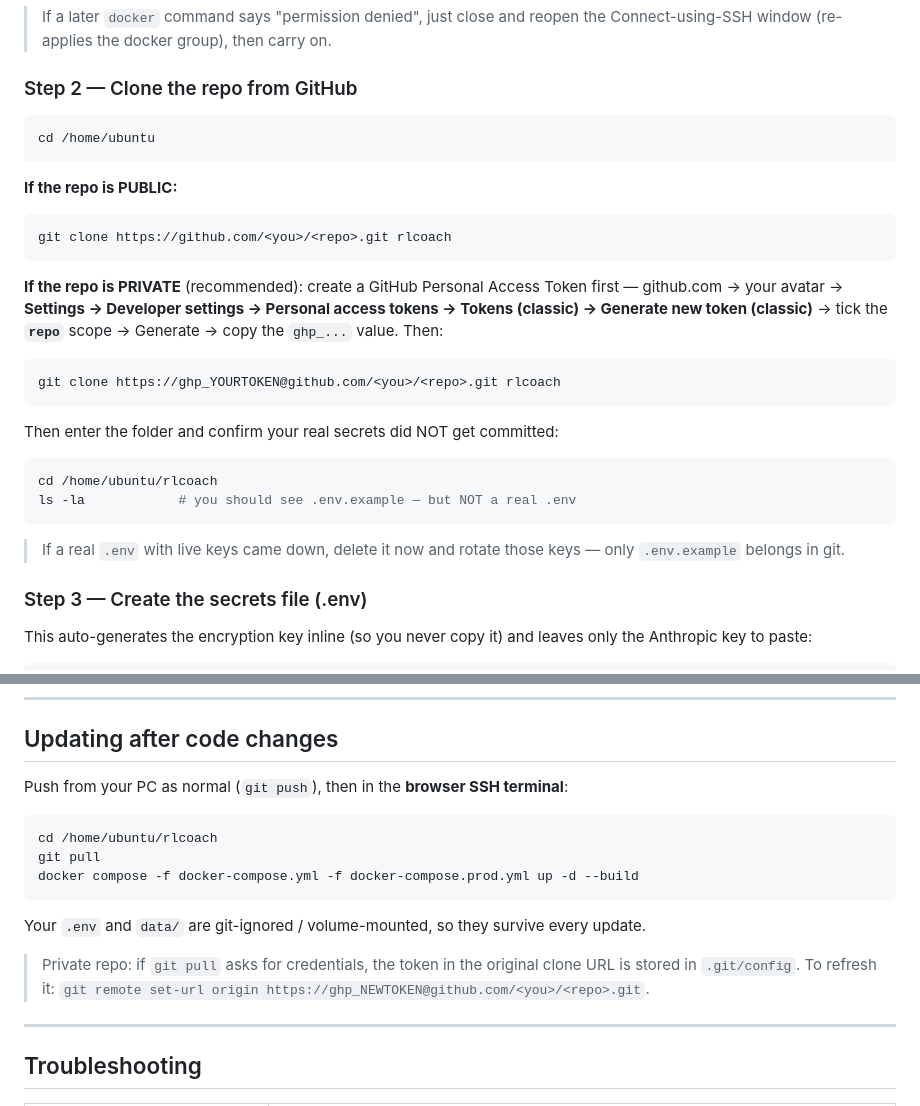
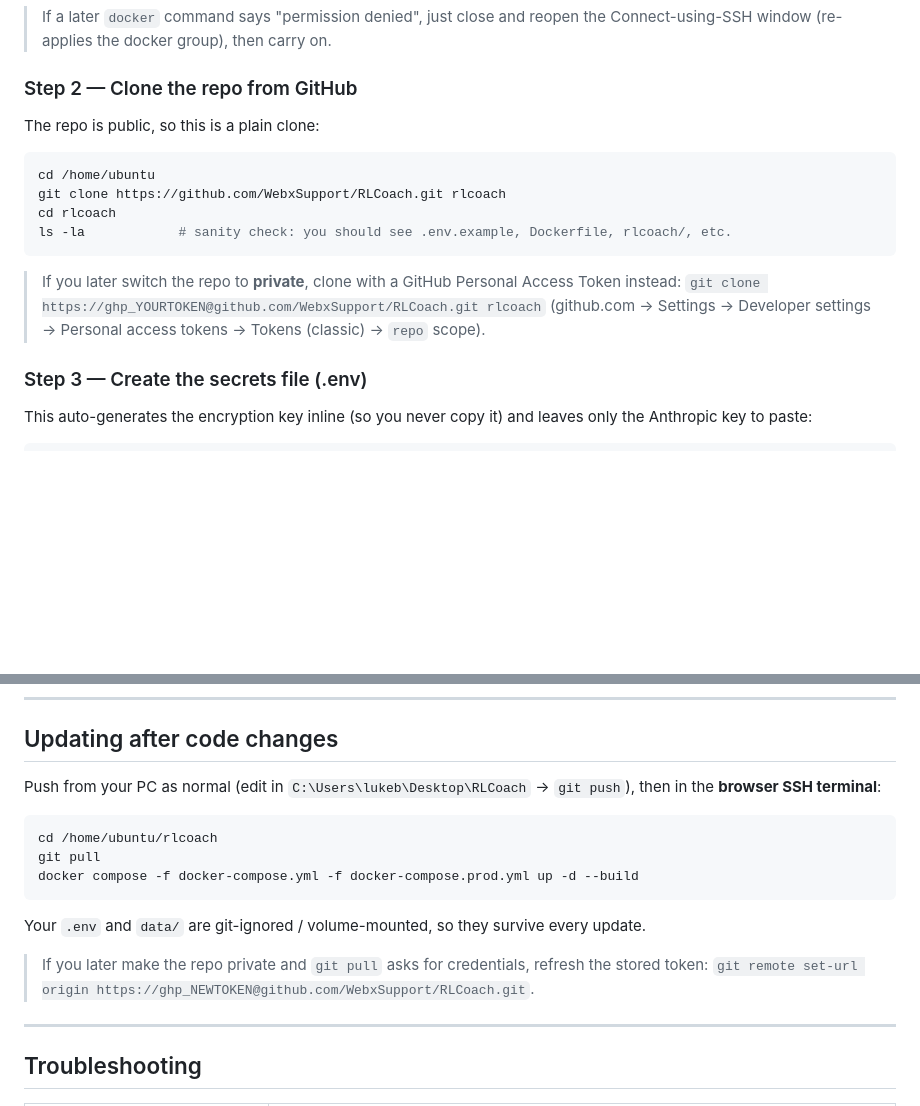
Before and after one commit to WebxSupport/RLCoach, a Markdown page: DEPLOYMENT.md, 2 parts joined by grey strips. Drawn GitHub-style; blank space fills up the shorter version.

Commit message:
Set concrete repo URL in deployment steps

````diff
--- a/DEPLOYMENT.md
+++ b/DEPLOYMENT.md
@@ -40,30 +40,17 @@ sudo apt install -y docker-compose-plugin nginx certbot python3-certbot-nginx
 
 ### Step 2 — Clone the repo from GitHub
 
+The repo is public, so this is a plain clone:
 ```bash
 cd /home/ubuntu
+git clone https://github.com/WebxSupport/RLCoach.git rlcoach
+cd rlcoach
+ls -la            # sanity check: you should see .env.example, Dockerfile, rlcoach/, etc.
 ```
 
-**If the repo is PUBLIC:**
-```bash
-git clone https://github.com/<you>/<repo>.git rlcoach
-```
-
-**If the repo is PRIVATE** (recommended): create a GitHub Personal Access Token first —
-github.com → your avatar → **Settings → Developer settings → Personal access tokens →
-Tokens (classic) → Generate new token (classic)** → tick the **`repo`** scope → Generate →
-copy the `ghp_...` value. Then:
-```bash
-git clone https://ghp_YOURTOKEN@github.com/<you>/<repo>.git rlcoach
-```
-
-Then enter the folder and confirm your real secrets did NOT get committed:
-```bash
-cd /home/ubuntu/rlcoach
-ls -la            # you should see .env.example — but NOT a real .env
-```
-> If a real `.env` with live keys came down, delete it now and rotate those keys —
-> only `.env.example` belongs in git.
+> If you later switch the repo to **private**, clone with a GitHub Personal Access Token instead:
+> `git clone https://ghp_YOURTOKEN@github.com/WebxSupport/RLCoach.git rlcoach`
+> (github.com → Settings → Developer settings → Personal access tokens → Tokens (classic) → `repo` scope).
 
 ### Step 3 — Create the secrets file (.env)
 
@@ -149,15 +136,16 @@ crontab -e
 
 ## Updating after code changes
 
-Push from your PC as normal (`git push`), then in the **browser SSH terminal**:
+Push from your PC as normal (edit in `C:\Users\lukeb\Desktop\RLCoach` → `git push`), then in
+the **browser SSH terminal**:
 ```bash
 cd /home/ubuntu/rlcoach
 git pull
 docker compose -f docker-compose.yml -f docker-compose.prod.yml up -d --build
 ```
 Your `.env` and `data/` are git-ignored / volume-mounted, so they survive every update.
-> Private repo: if `git pull` asks for credentials, the token in the original clone URL is
-> stored in `.git/config`. To refresh it: `git remote set-url origin https://ghp_NEWTOKEN@github.com/<you>/<repo>.git`.
+> If you later make the repo private and `git pull` asks for credentials, refresh the stored token:
+> `git remote set-url origin https://ghp_NEWTOKEN@github.com/WebxSupport/RLCoach.git`.
 
 ---
 
````
